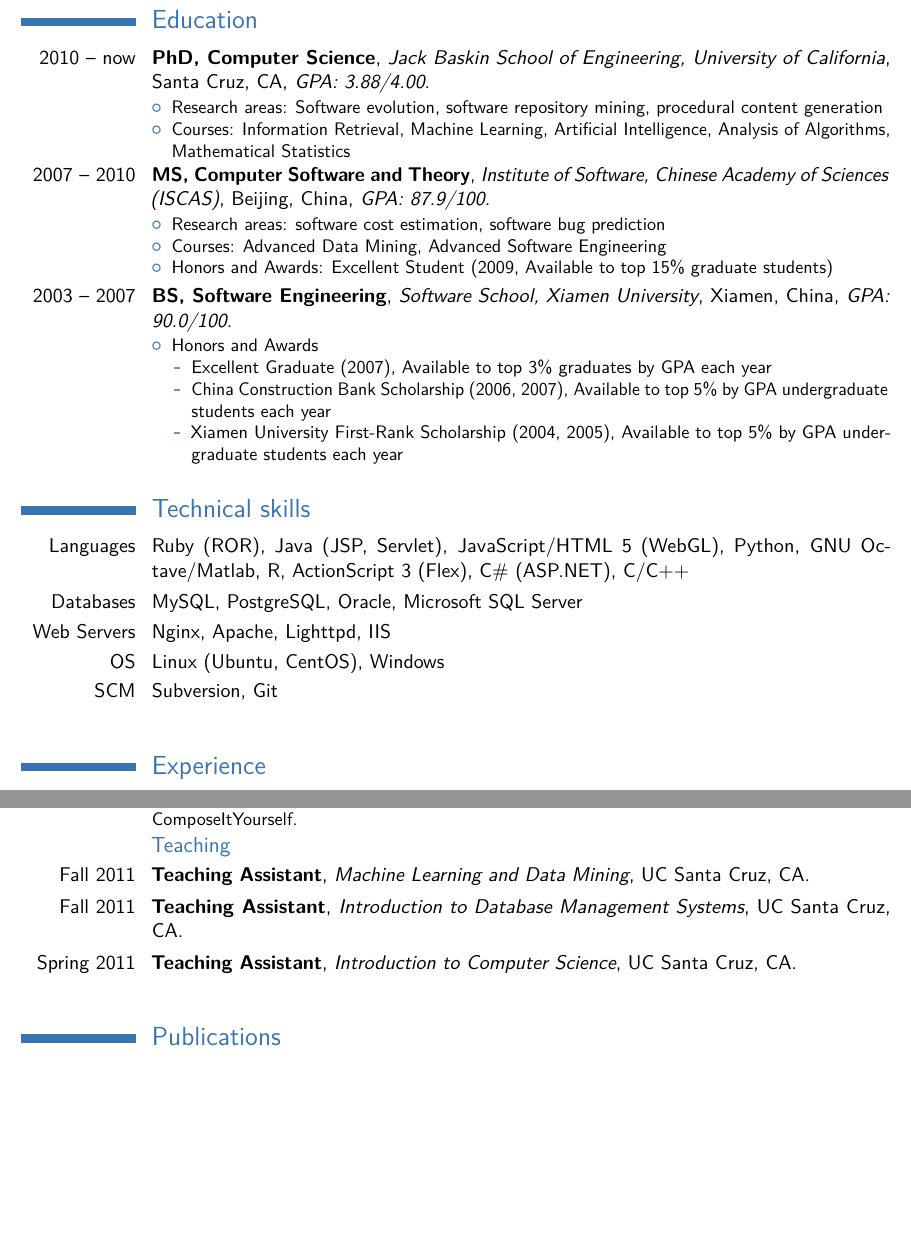
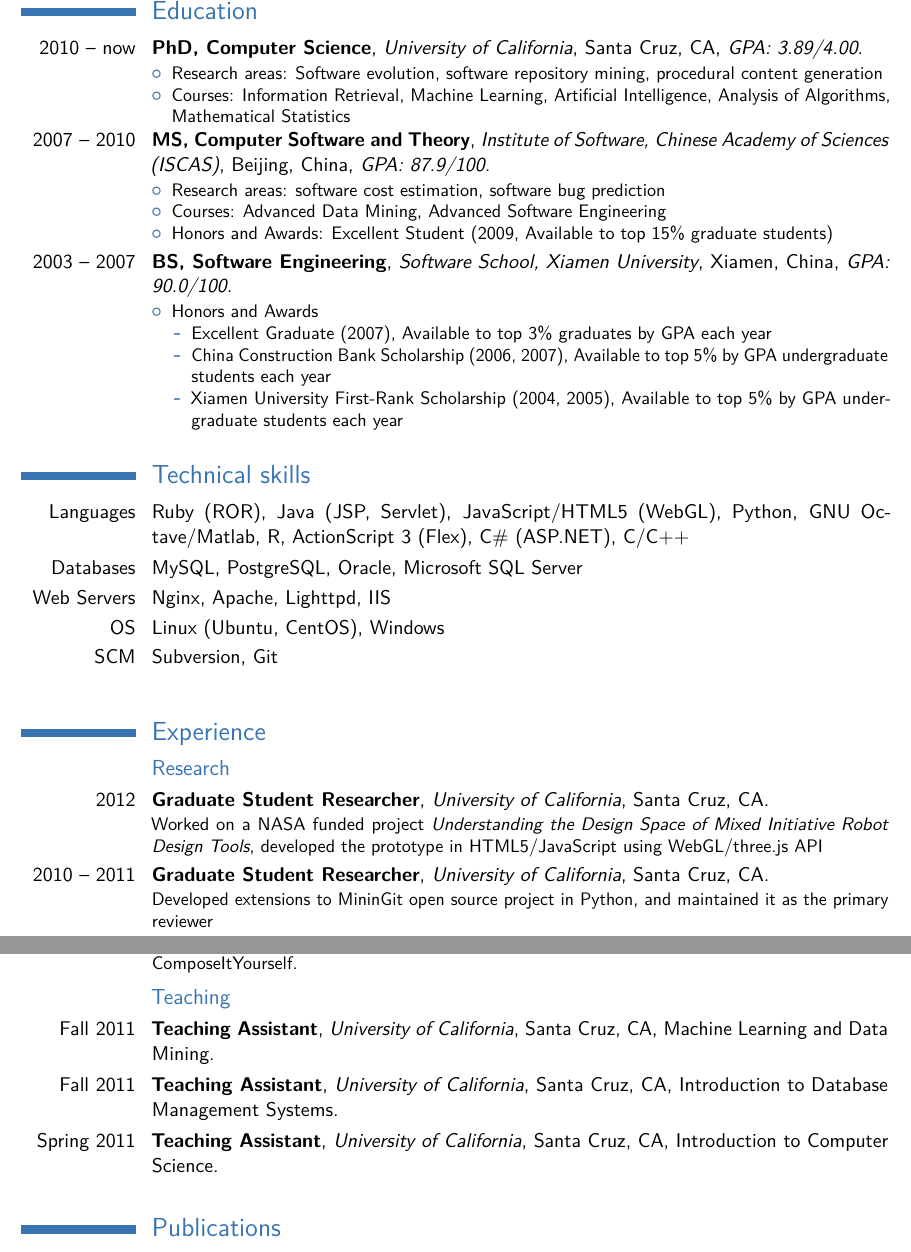
Before and after one commit to linzhp/Resume, a LaTeX CV (cv_lin.tex, which reads education.tex, experience.tex, technical.tex): two parts of pages 1 and 2 of 2, joined at a grey line, cut so that both start at the same text, the shorter picture padded with empty space. Compiled offline with pdfLaTeX.

Commit message:
add research experience, update gpa

```diff
--- a/education.tex
+++ b/education.tex
@@ -1,6 +1,6 @@
 
 \section{Education}
-\cventry{2010 -- now}{PhD, Computer Science}{Jack Baskin School of Engineering, University of California}{Santa Cruz, CA}{\textit{GPA: 3.88/4.00}}{
+\cventry{2010 -- now}{PhD, Computer Science}{University of California}{Santa Cruz, CA}{\textit{GPA: 3.89/4.00}}{
 	\begin{itemize}
 		\item Research areas: Software evolution, software repository mining, procedural content generation
 		\item Courses: Information Retrieval, Machine Learning, Artificial Intelligence, Analysis of Algorithms, Mathematical Statistics
--- a/experience.tex
+++ b/experience.tex
@@ -1,4 +1,8 @@
 \section{Experience}
+\subsection{Research}
+\cventry{2012}{Graduate Student Researcher}{University of California}{Santa Cruz}{CA}{Worked on a NASA funded project \textit{Understanding the Design Space of Mixed Initiative Robot Design Tools}, developed the prototype in HTML5/JavaScript using WebGL/three.js API}
+\cventry{2010 -- 2011}{Graduate Student Researcher}{University of California}{Santa Cruz}{CA}{Developed extensions to MininGit open source project in Python, and maintained it as the primary reviewer}
+
 \subsection{Working}
 \cventry{2009 -- 2010}{Part-time Software Engineer}{Playcrab Ltd}{Beijing}{China}{Used Hemlock to develop infrastructure for real-time communication in a social network game}
 \cventry{2008 -- 2009}{Part-time Software Engineer, Database Administrator, System Administrator}{Hoolai Social Game Ltd}{Beijing}{China}{
@@ -15,7 +19,8 @@
 	\end{itemize}
 }
 \cventry{2007}{Intern}{Xiamen Shepherd Co., Ltd}{Xiamen}{China}{Used ROR and adopted Extreme Programming practices to develop several projects, including a Agile development management system AgilePlanner and an on-line music composition website ComposeItYourself.}                % arguments 3 to 6 are optional
+
 \subsection{Teaching}
-\cventry{Fall 2011}{Teaching Assistant}{Machine Learning and Data Mining}{UC Santa Cruz}{CA}{}
-\cventry{Fall 2011}{Teaching Assistant}{Introduction to Database Management Systems}{UC Santa Cruz}{CA}{}
-\cventry{Spring 2011}{Teaching Assistant}{Introduction to Computer Science}{UC Santa Cruz}{CA}{}
+\cventry{Fall 2011}{Teaching Assistant}{University of California}{Santa Cruz, CA}{Machine Learning and Data Mining}{}
+\cventry{Fall 2011}{Teaching Assistant}{University of California}{Santa Cruz, CA}{Introduction to Database Management Systems}{}
+\cventry{Spring 2011}{Teaching Assistant}{University of California}{Santa Cruz, CA}{Introduction to Computer Science}{}
--- a/technical.tex
+++ b/technical.tex
@@ -1,5 +1,5 @@
 \section{Technical skills}
-\cvline{Languages}{Ruby (ROR), Java (JSP, Servlet), JavaScript/HTML~5 (WebGL), Python, GNU Octave/Matlab, R, ActionScript~3 (Flex), C\# (ASP.NET), C/C++}
+\cvline{Languages}{Ruby (ROR), Java (JSP, Servlet), JavaScript/HTML5 (WebGL), Python, GNU Octave/Matlab, R, ActionScript~3 (Flex), C\# (ASP.NET), C/C++}
 \cvline{Databases}{MySQL, PostgreSQL, Oracle, Microsoft SQL Server}
 \cvline{Web Servers}{Nginx, Apache, Lighttpd, IIS}
 \cvline{OS}{Linux (Ubuntu, CentOS), Windows}
```
Also changed, not shown: cv_lin.tex (+1 -1 lines), cv_lin.txt (+4 -14 lines), cv_lin.pdf.
